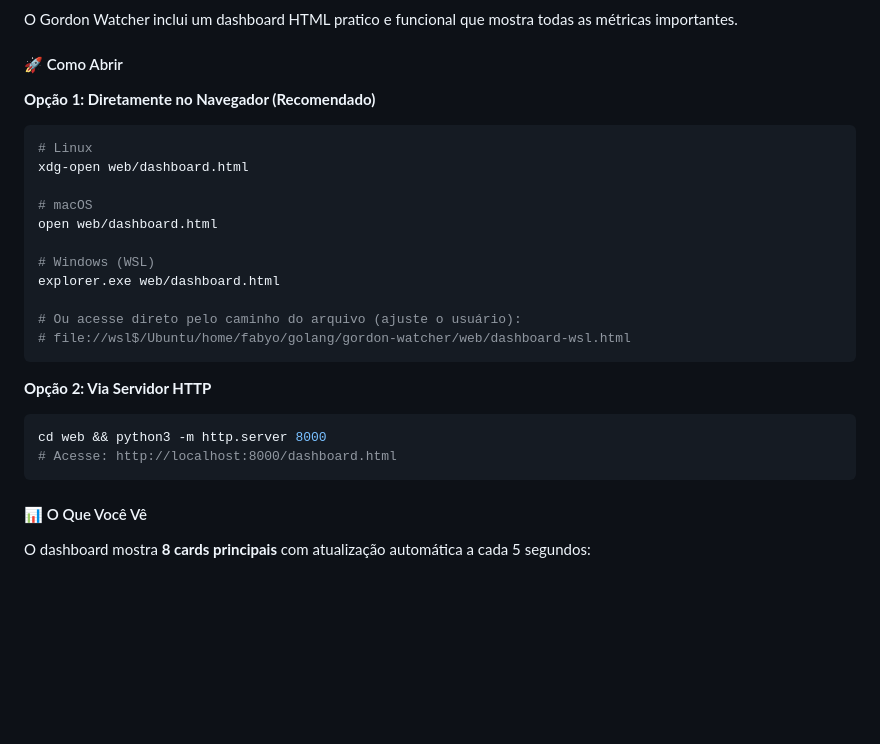
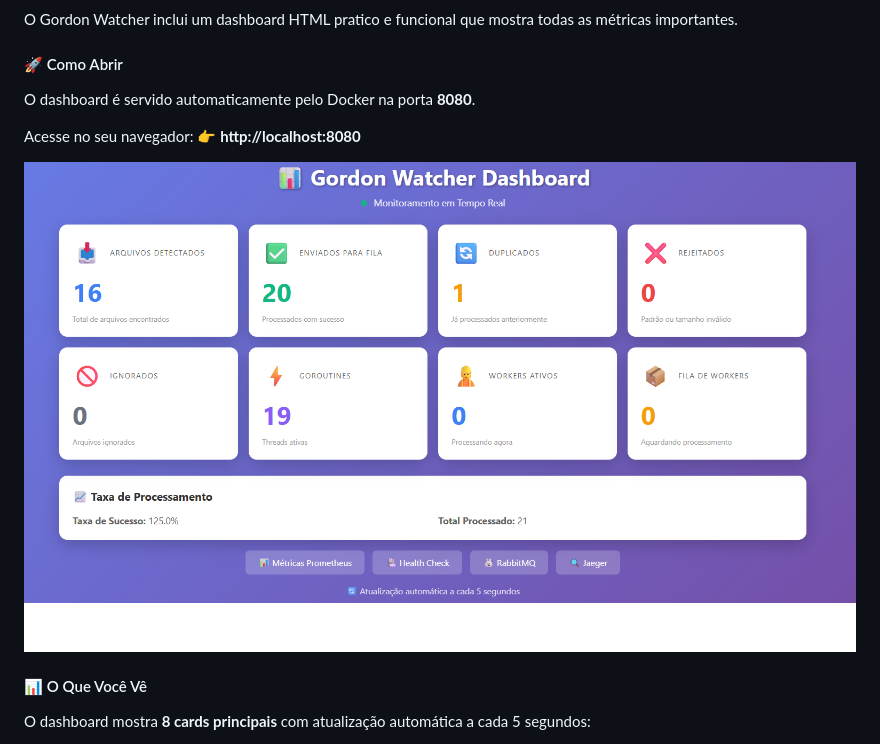
Before and after one commit to fabyo/gordon-watcher, a Markdown page: README.md, the part around the change. Rendered like a GitHub page; blank space fills up the shorter version.

Commit message:
docs: fix dashboard instructions and add screenshot

````diff
--- a/README.md
+++ b/README.md
@@ -183,26 +183,12 @@ O Gordon Watcher inclui um dashboard HTML pratico e funcional que mostra todas a
 
 #### 🚀 Como Abrir
 
-**Opção 1: Diretamente no Navegador (Recomendado)**
-```bash
-# Linux
-xdg-open web/dashboard.html
+O dashboard é servido automaticamente pelo Docker na porta **8080**.
 
-# macOS
-open web/dashboard.html
+Acesse no seu navegador:
+👉 **http://localhost:8080**
 
-# Windows (WSL)
-explorer.exe web/dashboard.html
-
-# Ou acesse direto pelo caminho do arquivo (ajuste o usuário):
-# file://wsl$/Ubuntu/home/fabyo/golang/gordon-watcher/web/dashboard-wsl.html
-```
-
-**Opção 2: Via Servidor HTTP**
-```bash
-cd web && python3 -m http.server 8000
-# Acesse: http://localhost:8000/dashboard.html
-```
+![Dashboard Preview](web/dashboard.png)
 
 #### 📊 O Que Você Vê
 
````
